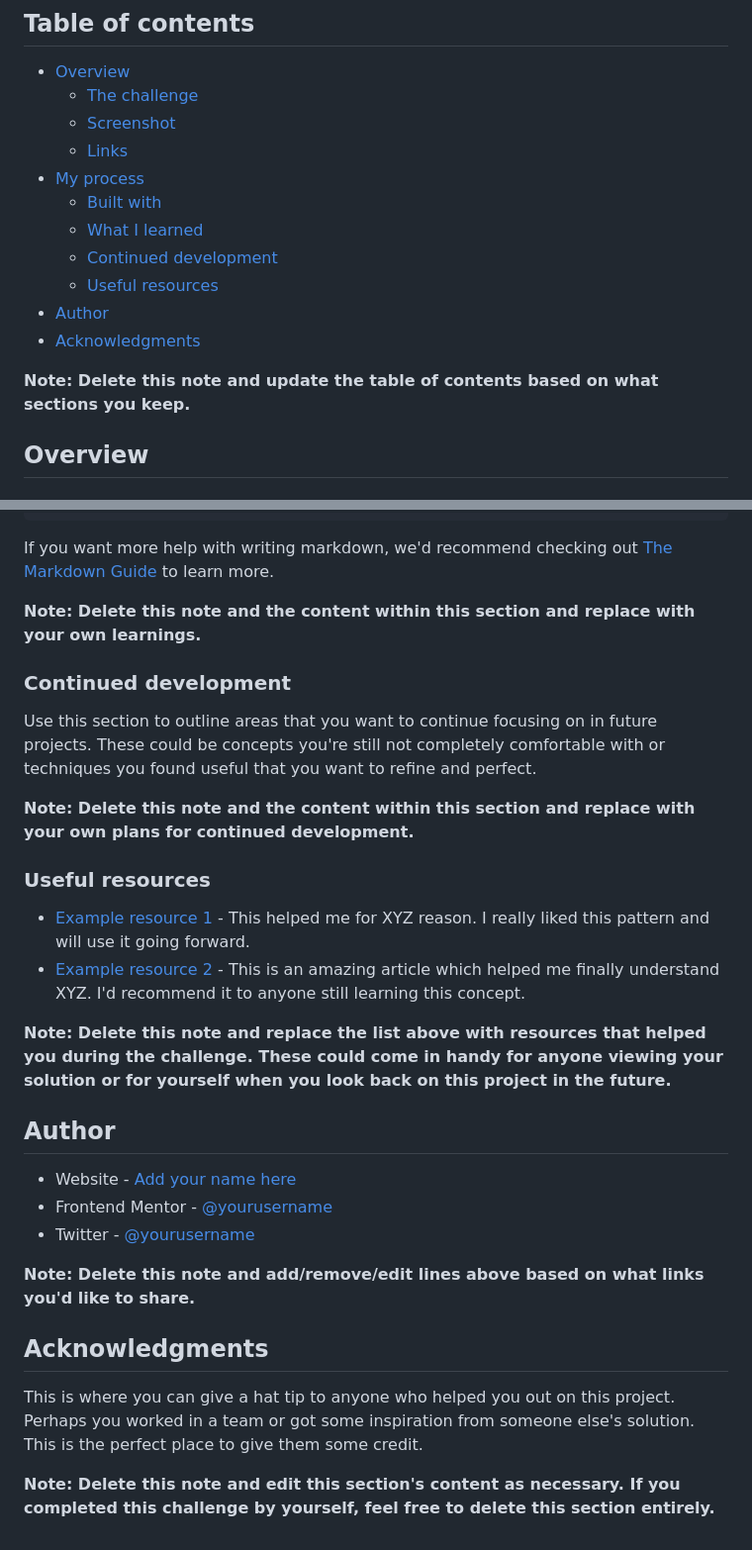
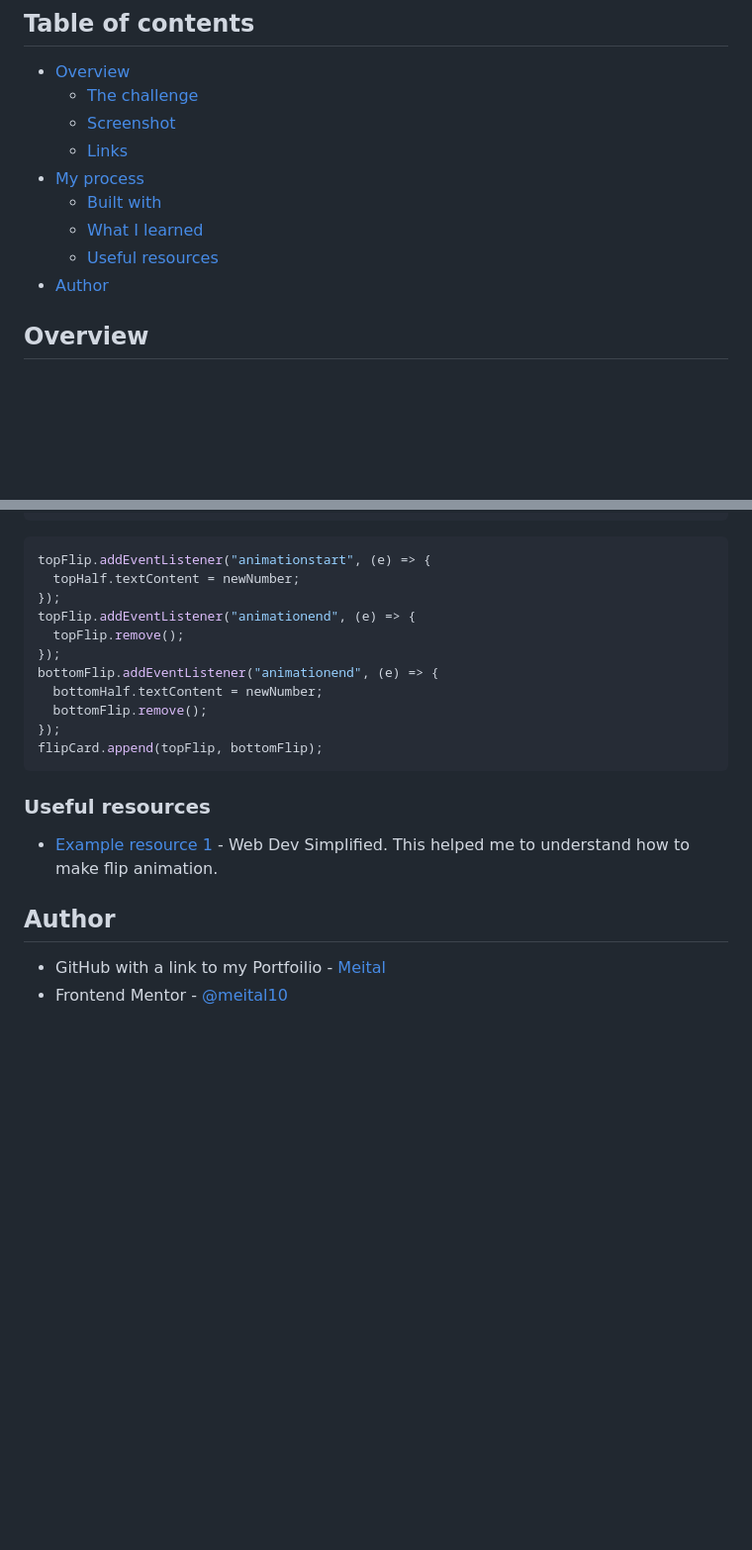
Before and after one commit to meital10/launch-countdown-timer, a Markdown page: README-template.md, 2 parts joined by grey strips. Shown: that part at 99% size. Drawn GitHub-style; blank space fills up the shorter version.

````diff
--- a/README-template.md
+++ b/README-template.md
@@ -11,12 +11,8 @@ This is a solution to the [Launch countdown timer challenge on Frontend Mentor](
 - [My process](#my-process)
   - [Built with](#built-with)
   - [What I learned](#what-i-learned)
-  - [Continued development](#continued-development)
   - [Useful resources](#useful-resources)
 - [Author](#author)
-- [Acknowledgments](#acknowledgments)
-
-**Note: Delete this note and update the table of contents based on what sections you keep.**
 
 ## Overview
 
@@ -80,33 +78,25 @@ const proudOfThisFunc = () => {
 }
 ```
 
-If you want more help with writing markdown, we'd recommend checking out [The Markdown Guide](https://www.markdownguide.org/) to learn more.
-
-**Note: Delete this note and the content within this section and replace with your own learnings.**
-
-### Continued development
-
-Use this section to outline areas that you want to continue focusing on in future projects. These could be concepts you're still not completely comfortable with or techniques you found useful that you want to refine and perfect.
-
-**Note: Delete this note and the content within this section and replace with your own plans for continued development.**
+```js
+topFlip.addEventListener("animationstart", (e) => {
+  topHalf.textContent = newNumber;
+});
+topFlip.addEventListener("animationend", (e) => {
+  topFlip.remove();
+});
+bottomFlip.addEventListener("animationend", (e) => {
+  bottomHalf.textContent = newNumber;
+  bottomFlip.remove();
+});
+flipCard.append(topFlip, bottomFlip);
+```
 
 ### Useful resources
 
-- [Example resource 1](https://www.example.com) - This helped me for XYZ reason. I really liked this pattern and will use it going forward.
-- [Example resource 2](https://www.example.com) - This is an amazing article which helped me finally understand XYZ. I'd recommend it to anyone still learning this concept.
-
-**Note: Delete this note and replace the list above with resources that helped you during the challenge. These could come in handy for anyone viewing your solution or for yourself when you look back on this project in the future.**
+- [Example resource 1](https://www.youtube.com/watch?v=p_6IuhmBsfc&list=LL&index=7&t=8s) - Web Dev Simplified. This helped me to understand how to make flip animation.
 
 ## Author
 
-- Website - [Add your name here](https://www.your-site.com)
-- Frontend Mentor - [@yourusername](https://www.frontendmentor.io/profile/yourusername)
-- Twitter - [@yourusername](https://www.twitter.com/yourusername)
-
-**Note: Delete this note and add/remove/edit lines above based on what links you'd like to share.**
-
-## Acknowledgments
-
-This is where you can give a hat tip to anyone who helped you out on this project. Perhaps you worked in a team or got some inspiration from someone else's solution. This is the perfect place to give them some credit.
-
-**Note: Delete this note and edit this section's content as necessary. If you completed this challenge by yourself, feel free to delete this section entirely.**
+- GitHub with a link to my Portfoilio - [Meital](https://github.com/meital10)
+- Frontend Mentor - [@meital10](https://www.frontendmentor.io/profile/meital10)
````
Also changed, not shown: other parts of README-template.md (+31 -29 lines), README.md (+3 -3 lines), images/my-screenshot.png (added), 3 other files.
